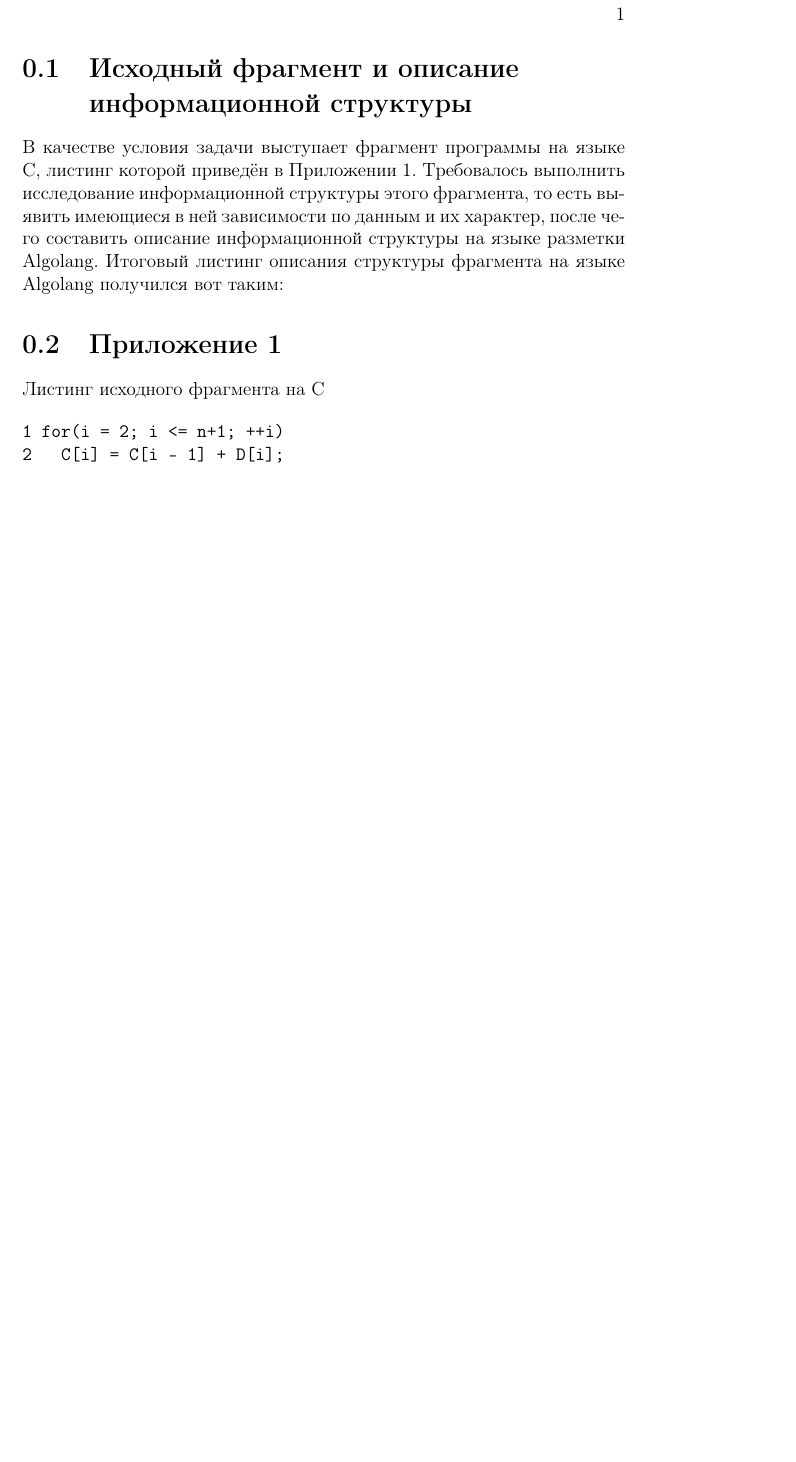
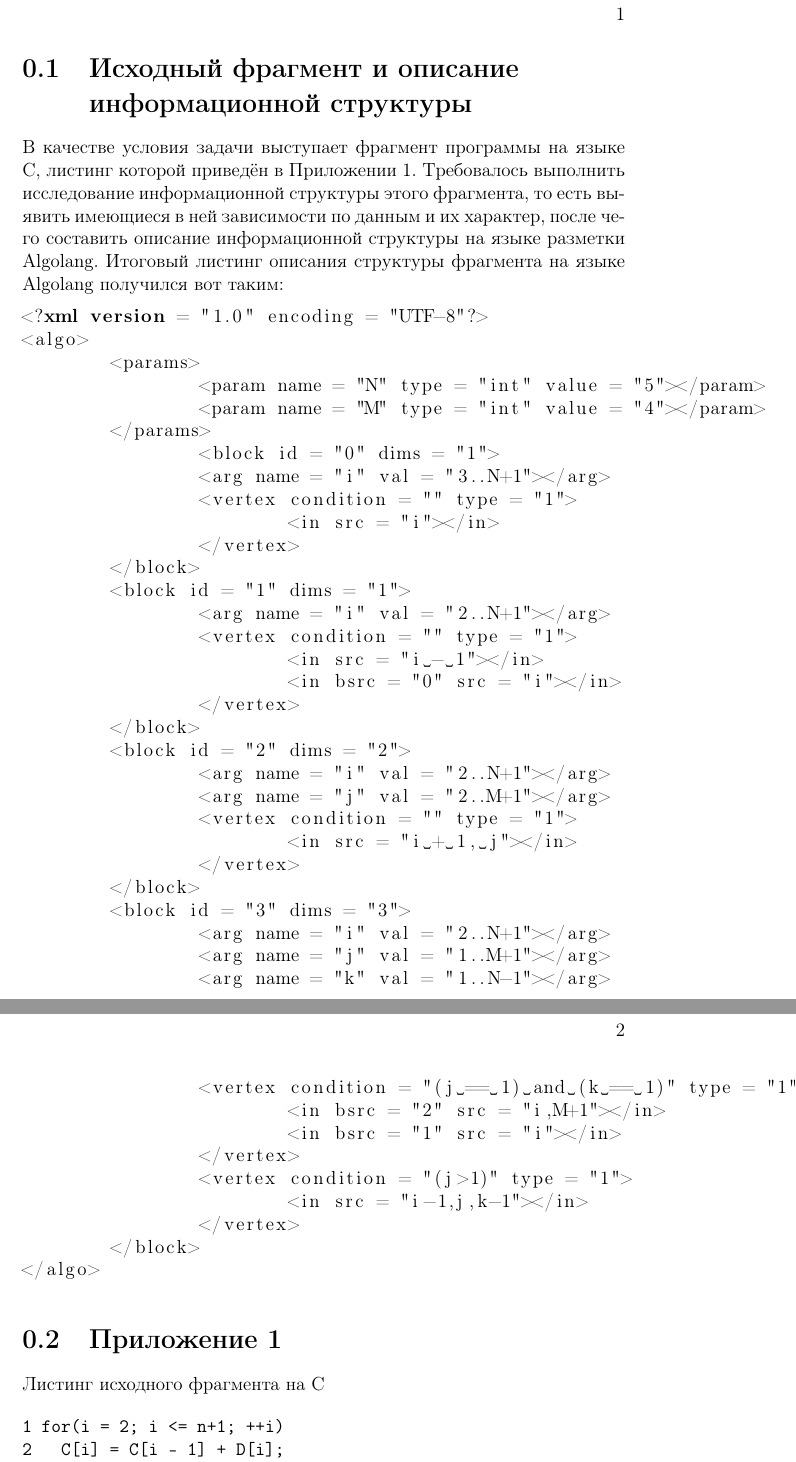
Before and after one commit to bibatn/supercomputer_modeling_and_technologies, a LaTeX book (task1.tex): part of the page before the commit and two parts of pages 1 and 2 of 2 after it, the two joined at a grey line, cut so that both start at the same text, the shorter picture padded with empty space. Compiled offline with pdfLaTeX.

```diff
--- a/task1.tex
+++ b/task1.tex
@@ -12,6 +12,8 @@
 
 \usepackage{alltt}
 
+\usepackage{listings}
+
 \begin{document}
 
 \section{Исходный фрагмент и описание информационной структуры}
@@ -20,6 +22,49 @@
 фрагмента, то есть выявить имеющиеся в ней зависимости по данным и их характер, после чего
 составить описание информационной структуры на языке разметки Algolang. Итоговый листинг
 описания структуры фрагмента на языке Algolang получился вот таким:
+
+\lstset{language=XML}
+\begin{lstlisting}
+<?xml version = "1.0" encoding = "UTF-8"?>
+<algo>
+	<params>
+		<param name = "N" type = "int" value = "5"></param>
+		<param name = "M" type = "int" value = "4"></param>
+	</params>
+		<block id = "0" dims = "1">
+		<arg name = "i" val = "3..N+1"></arg>
+		<vertex condition = "" type = "1">
+			<in src = "i"></in>
+		</vertex>
+	</block>
+	<block id = "1" dims = "1">
+		<arg name = "i" val = "2..N+1"></arg>
+		<vertex condition = "" type = "1">
+			<in src = "i - 1"></in>
+			<in bsrc = "0" src = "i"></in>
+		</vertex>
+	</block>
+	<block id = "2" dims = "2">
+		<arg name = "i" val = "2..N+1"></arg>
+		<arg name = "j" val = "2..M+1"></arg>
+		<vertex condition = "" type = "1">
+			<in src = "i + 1, j"></in>
+		</vertex>
+	</block>
+	<block id = "3" dims = "3">
+		<arg name = "i" val = "2..N+1"></arg>
+		<arg name = "j" val = "1..M+1"></arg>
+		<arg name = "k" val = "1..N-1"></arg>
+		<vertex condition = "(j == 1) and (k == 1)" type = "1">
+			<in bsrc = "2" src = "i,M+1"></in>
+			<in bsrc = "1" src = "i"></in>
+		</vertex>
+		<vertex condition = "(j>1)" type = "1">
+			<in src = "i-1,j,k-1"></in>
+		</vertex>
+	</block>
+</algo>
+\end{lstlisting}
 
 \section{Приложение 1}
 Листинг исходного фрагмента на C
```
Also changed, not shown: task1.pdf, 3 other files.
